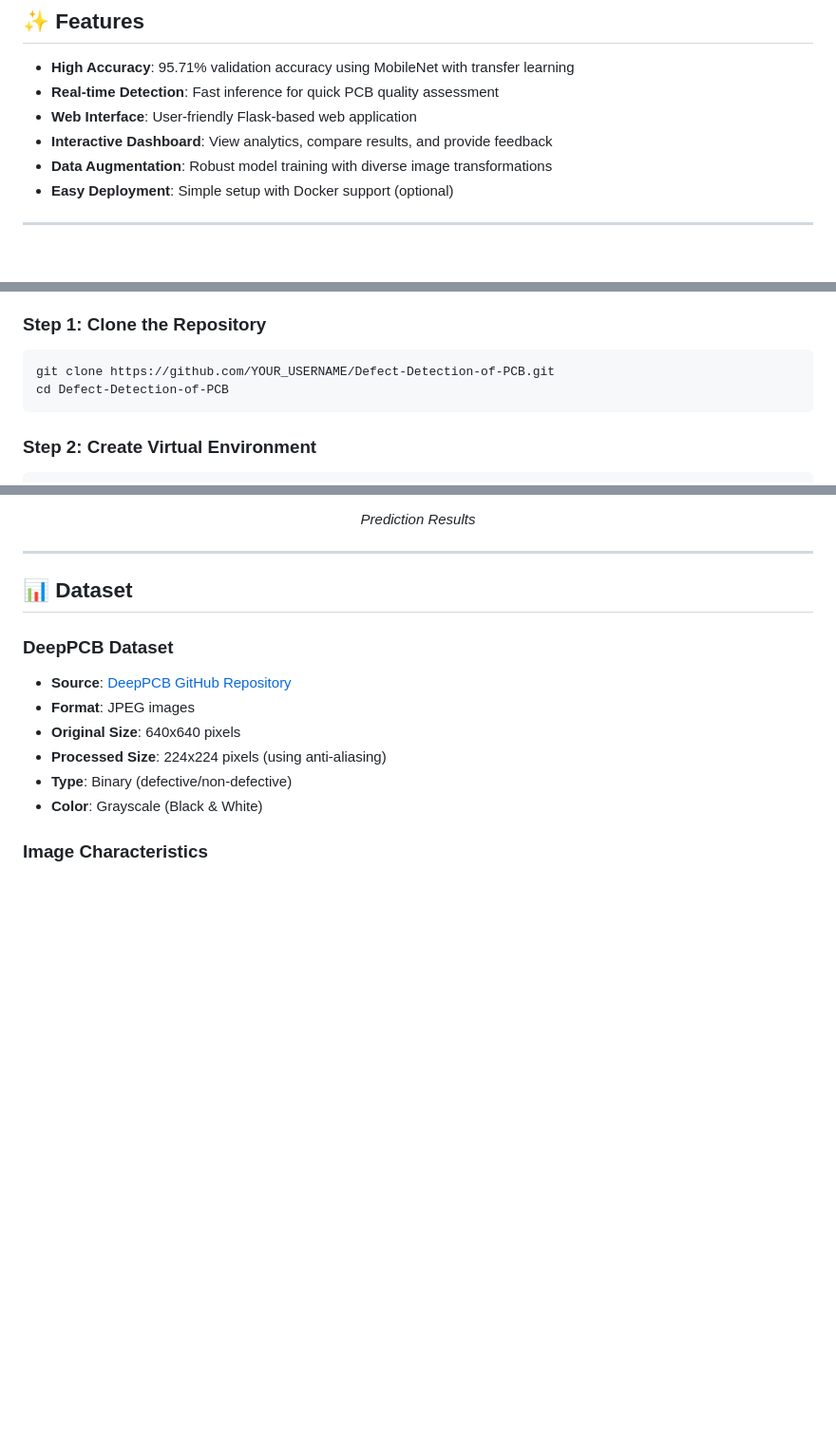
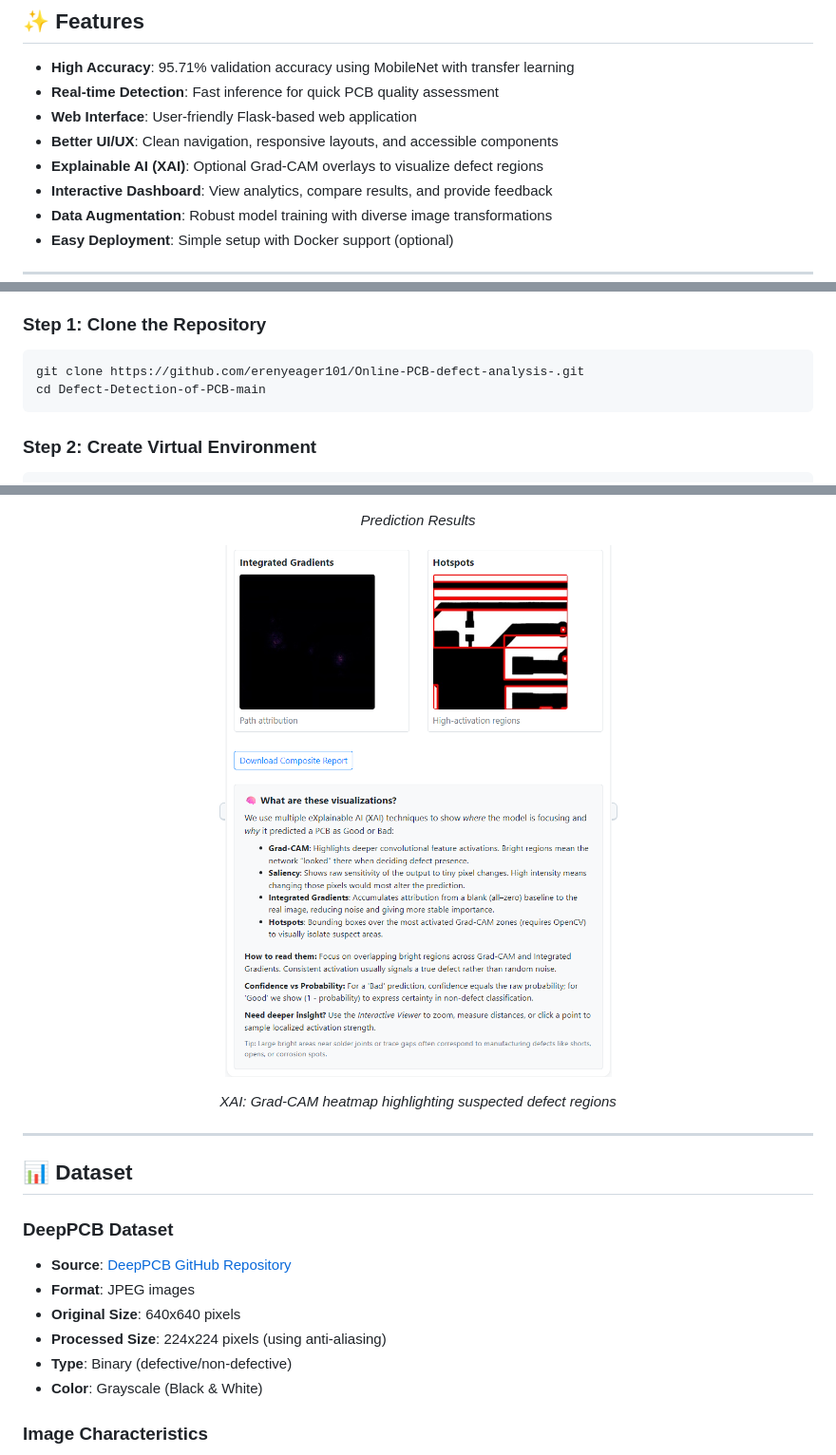
Before and after one commit to erenyeager101/Online-PCB-defect-analysis-, a Markdown page: README.md, 3 parts joined by grey strips. Shown: that part at 95% size. GitHub-like rendering; pictures changed too: images/xai.png (added); blank space fills up the shorter version.

````diff
--- a/README.md
+++ b/README.md
@@ -33,6 +33,8 @@ An intelligent PCB (Printed Circuit Board) defect detection system using deep le
 - **High Accuracy**: 95.71% validation accuracy using MobileNet with transfer learning
 - **Real-time Detection**: Fast inference for quick PCB quality assessment
 - **Web Interface**: User-friendly Flask-based web application
+- **Better UI/UX**: Clean navigation, responsive layouts, and accessible components
+- **Explainable AI (XAI)**: Optional Grad-CAM overlays to visualize defect regions
 - **Interactive Dashboard**: View analytics, compare results, and provide feedback
 - **Data Augmentation**: Robust model training with diverse image transformations
 - **Easy Deployment**: Simple setup with Docker support (optional)
@@ -100,8 +102,8 @@ Defect-Detection-of-PCB/
 ### Step 1: Clone the Repository
 
 ```bash
-git clone https://github.com/YOUR_USERNAME/Defect-Detection-of-PCB.git
-cd Defect-Detection-of-PCB
+git clone https://github.com/erenyeager101/Online-PCB-defect-analysis-.git
+cd Defect-Detection-of-PCB-main
 ```
 
 ### Step 2: Create Virtual Environment
@@ -261,4 +264,7 @@ print(f"Result: {result}")
 <p><i>Prediction Results</i></p>
+
+<kbd><img src="images/xai.png" width="700"/></kbd>
+<p><i>XAI: Grad-CAM heatmap highlighting suspected defect regions</i></p>
 </div>
 
 ---
````
Also changed, not shown: other parts of README.md (+8 -15 lines), images/detection.png (added), images/interface.png (added), images/pcb.jpeg (added).
